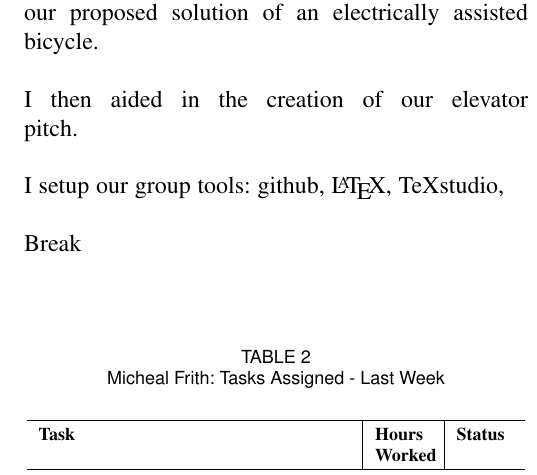
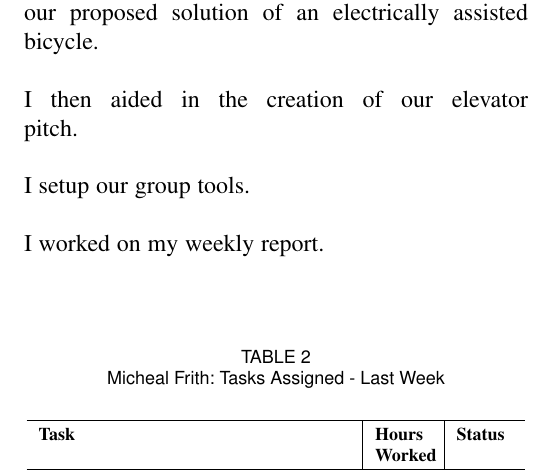
Before and after one commit to DLarribas/Weekly-Reports, a LaTeX paper (Week One/WeekOne.tex): part of one column of page 2 of 3, cut so that both start at the same text. Compiled offline with pdfLaTeX.

Commit message:
quick edit

```diff
--- a/Week One/WeekOne.tex
+++ b/Week One/WeekOne.tex
@@ -143,9 +143,9 @@
 	This week I researched a new societal problem as we have scrapped the project we had chosen this summer. I contributed articles and research on physical activity and its effect on physical and mental health. I then researched possible solutions to our societal problem. This guided our group to our proposed solution of an electrically assisted bicycle.\\ \\
 	I then aided in the creation of our elevator pitch.\\
 	\\
-	I setup our group tools: github, \LaTeX, TeXstudio,  \\
+	I setup our group tools.  \\
 	\\
-	Break\\
+	I worked on my weekly report.\\
 	\\
 
 	\begin{table}[ht]
```
Also changed, not shown: Week One/WeekOne.pdf, 2 other files.
